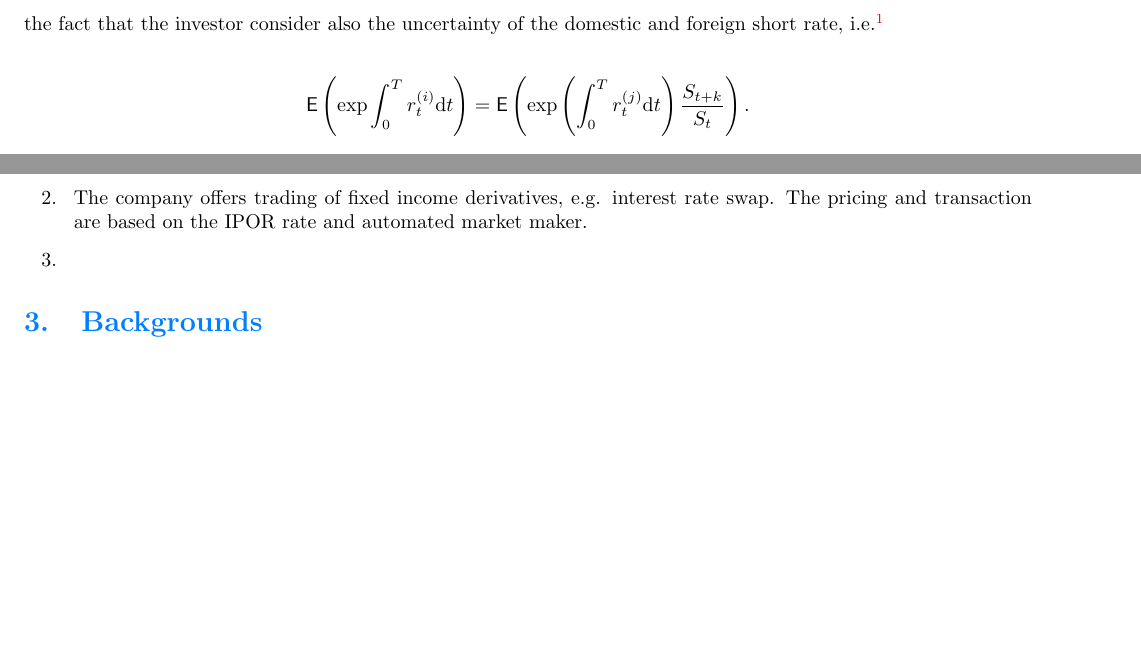
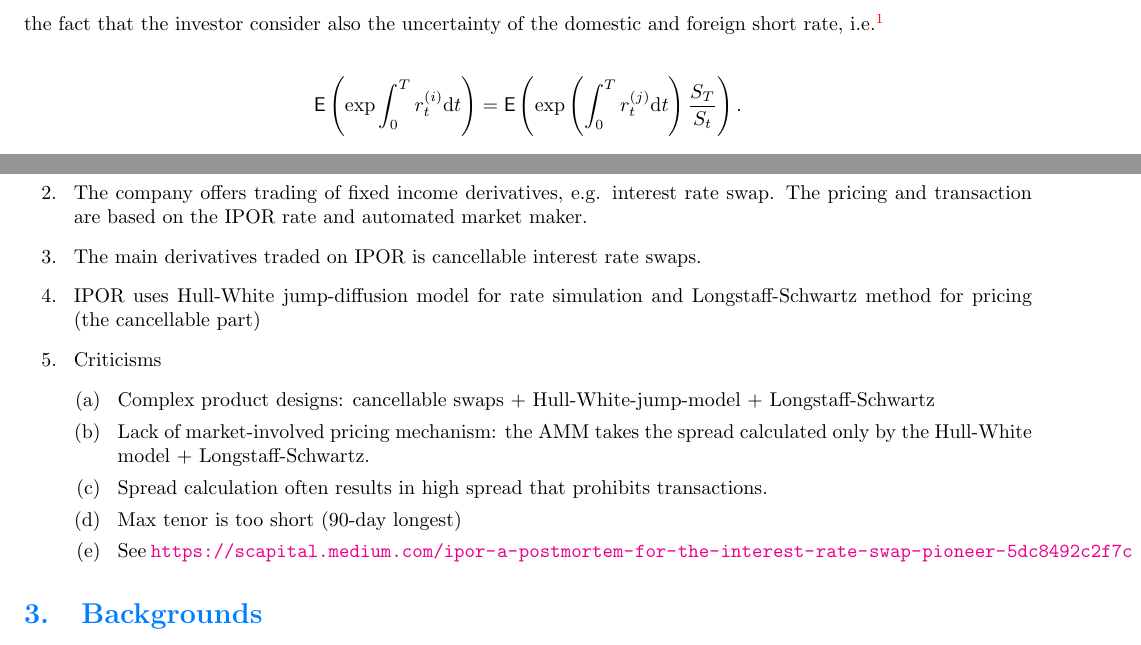
Before and after one commit to francisliu2/Defi_interestRate, a LaTeX paper (latex/notes.tex): two parts of pages 3 and 5 of 8, joined at a grey line, cut so that both start at the same text, the shorter picture padded with empty space. Compiled offline with pdfLaTeX; a LaTeX package or settings file that is missing is left out.

Commit message:
small fix

```diff
--- a/latex/notes.tex
+++ b/latex/notes.tex
@@ -130,7 +130,7 @@ However, the good news is that we have the observable historical short rate, $r_
 The UIP condition in this case have to be adjusted to incorporate the fact that the investor consider also the uncertainty of the domestic and foreign short rate, i.e.\footnote{The AAVE and Compound interest rate are compounded every second, which is close enough to model the short rate payoff in a continuous compounding scheme. }
 
 \begin{align*}
-  \mathbb{\sf E} \left(\exp{\int_0^T r^{(i)}_t \text{d}t}\right) = \mathbb{\sf E}\left(\exp\left(\int_0^T r^{(j)}_t\text{d}t\right)\frac{S_{t+k}}{S_t}\right).
+  \mathbb{\sf E} \left(\exp{\int_0^T r^{(i)}_t \text{d}t}\right) = \mathbb{\sf E}\left(\exp\left(\int_0^T r^{(j)}_t\text{d}t\right)\frac{S_{T}}{S_t}\right).
   \end{align*}
 
 The above UIP condition open quite some questions
@@ -179,7 +179,16 @@ The above UIP condition open quite some questions
   summarizes the lending and borrowing interest rates of crypto loan platforms.
   \item The company offers trading of fixed income derivatives, e.g. interest rate swap.
   The pricing and transaction are based on the IPOR rate and automated market maker.
-  \item
+  \item The main derivatives traded on IPOR is cancellable interest rate swaps.
+  \item IPOR uses Hull-White jump-diffusion model for rate simulation and Longstaff-Schwartz method for pricing (the cancellable part)
+  \item Criticisms
+  \begin{enumerate}
+    \item Complex product designs: cancellable swaps + Hull-White-jump-model + Longstaff-Schwartz
+    \item Lack of market-involved pricing mechanism: the AMM takes the spread calculated only by the Hull-White model + Longstaff-Schwartz.
+    \item Spread calculation often results in high spread that prohibits transactions.
+    \item Max tenor is too short (90-day longest)
+    \item See \url{https://scapital.medium.com/ipor-a-postmortem-for-the-interest-rate-swap-pioneer-5dc8492c2f7c}
+  \end{enumerate}
 \end{enumerate}
 
 
```
Also changed, not shown: latex/notes.pdf, 2 other files.
